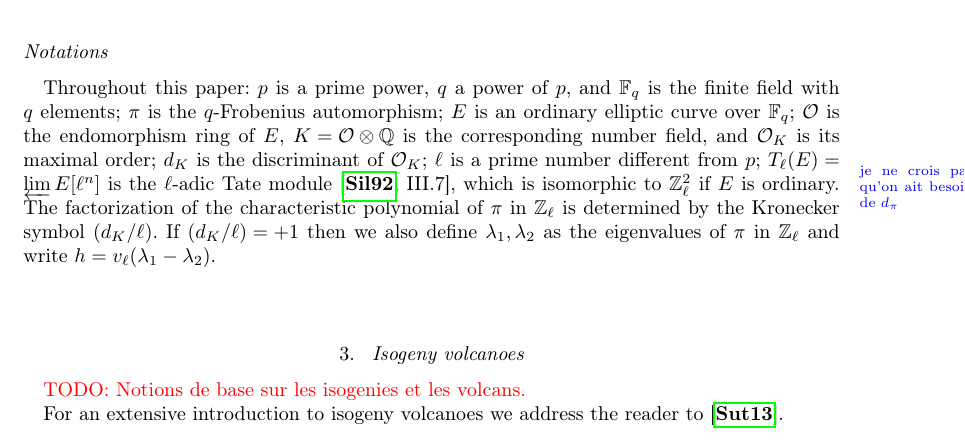
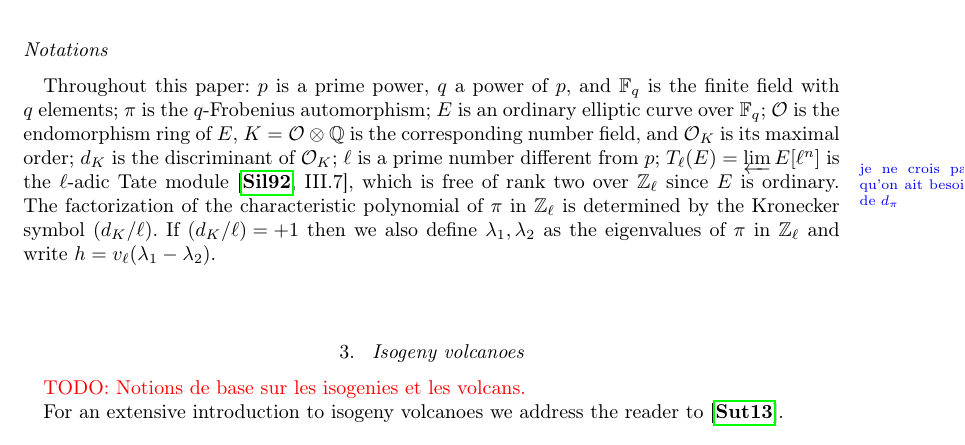
Before and after one commit to Hugounenq-Cyril/Two_curves_on_a_volcano, a LaTeX document (explicit-isogenies.tex): part of page 3 of 14, cut so that both start at the same text. Compiled offline with pdfLaTeX; a LaTeX package or settings file that is missing is left out.

Commit message:
mineure, T_ℓ libre car E ordinaire

```diff
--- a/explicit-isogenies.tex
+++ b/explicit-isogenies.tex
@@ -276,7 +276,7 @@ $d_K$~is the discriminant of~$\mathcal O_K$;
 \snote{je ne crois pas qu'on ait besoin de $d_π$}
 $ℓ$~is a prime number different from~$p$;
 $T_ℓ(E) = \varprojlim E[ℓ^n]$~is the $ℓ$-adic Tate module~\cite[III.7]{Sil},
-which is isomorphic to $ℤ_ℓ^2$ if $E$~is ordinary.
+which is free of rank~two over~$ℤ_ℓ$ since $E$~is ordinary.
 The factorization of the characteristic polynomial of~$π$
 in~$ℤ_ℓ$ is determined by the Kronecker symbol~$(d_K/ℓ)$.
 If $(d_K/ℓ) = +1$ then we also define
```
